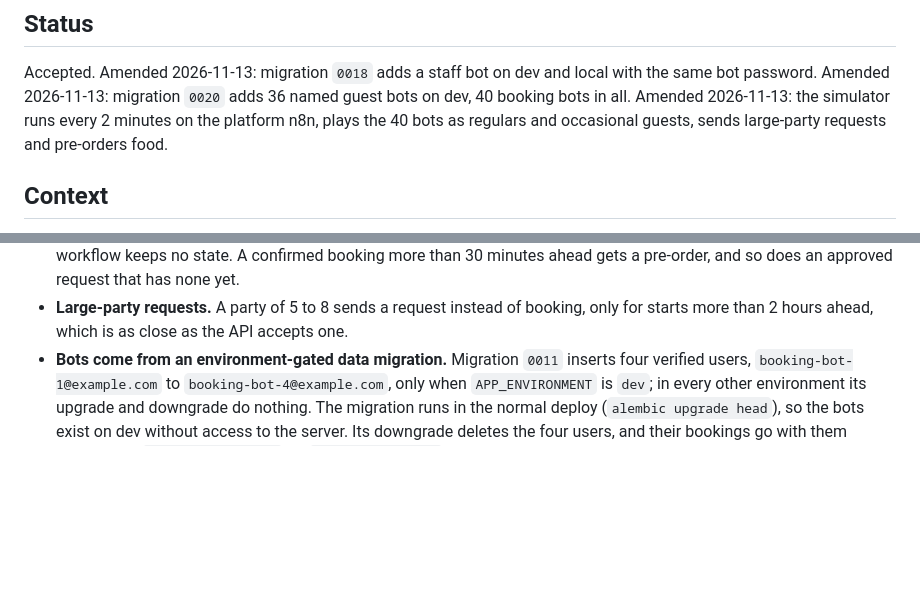
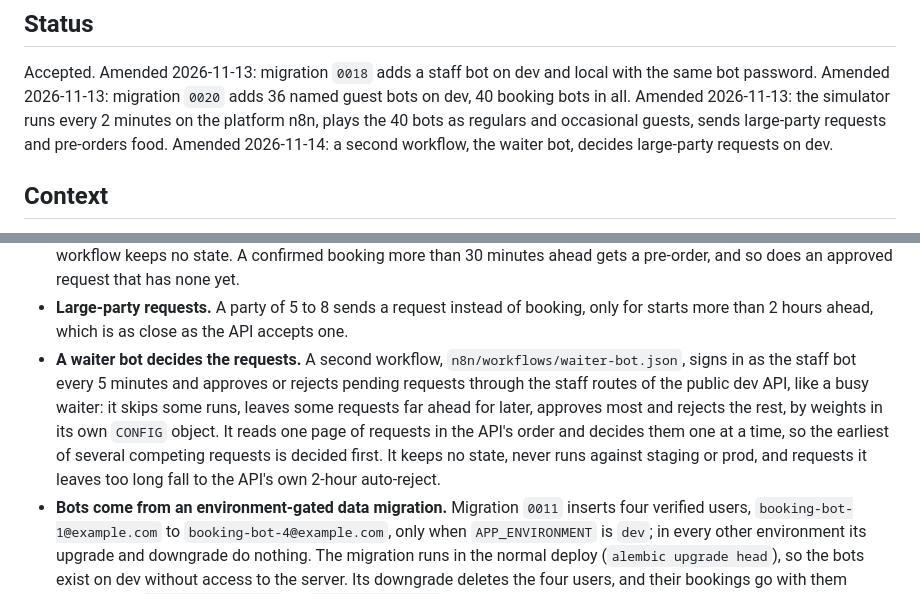
Before and after one commit to VladSkopenko/backend-showcase, a Markdown page: docs/adr/0014-booking-simulator-on-dev.md, 2 parts joined by grey strips. Drawn GitHub-style; blank space fills up the shorter version.

```diff
--- a/docs/adr/0014-booking-simulator-on-dev.md
+++ b/docs/adr/0014-booking-simulator-on-dev.md
@@ -8,6 +8,7 @@ Accepted. Amended 2026-11-13: migration `0018` adds a staff bot on dev and local
 bot password. Amended 2026-11-13: migration `0020` adds 36 named guest bots on dev, 40 booking
 bots in all. Amended 2026-11-13: the simulator runs every 2 minutes on the platform n8n, plays
 the 40 bots as regulars and occasional guests, sends large-party requests and pre-orders food.
+Amended 2026-11-14: a second workflow, the waiter bot, decides large-party requests on dev.
 
 ## Context
 
@@ -34,6 +35,13 @@ simulator to dev.
   so does an approved request that has none yet.
 - **Large-party requests.** A party of 5 to 8 sends a request instead of booking, only for starts
   more than 2 hours ahead, which is as close as the API accepts one.
+- **A waiter bot decides the requests.** A second workflow, `n8n/workflows/waiter-bot.json`, signs
+  in as the staff bot every 5 minutes and approves or rejects pending requests through the staff
+  routes of the public dev API, like a busy waiter: it skips some runs, leaves some requests far
+  ahead for later, approves most and rejects the rest, by weights in its own `CONFIG` object. It
+  reads one page of requests in the API's order and decides them one at a time, so the earliest
+  of several competing requests is decided first. It keeps no state, never runs against staging
+  or prod, and requests it leaves too long fall to the API's own 2-hour auto-reject.
 - **Bots come from an environment-gated data migration.** Migration `0011` inserts four verified
   users, `booking-bot-1@example.com` to `booking-bot-4@example.com`, only when
   `APP_ENVIRONMENT` is `dev`; in every other environment its upgrade and downgrade do nothing. The
```
Also changed, not shown: README.md (+7 -0 lines), README.uk.md (+7 -0 lines), docs/images/n8n-booking-simulator.png (added), docs/images/n8n-executions.png (added), docs/images/n8n-waiter-bot.png (added), 2 other files.
